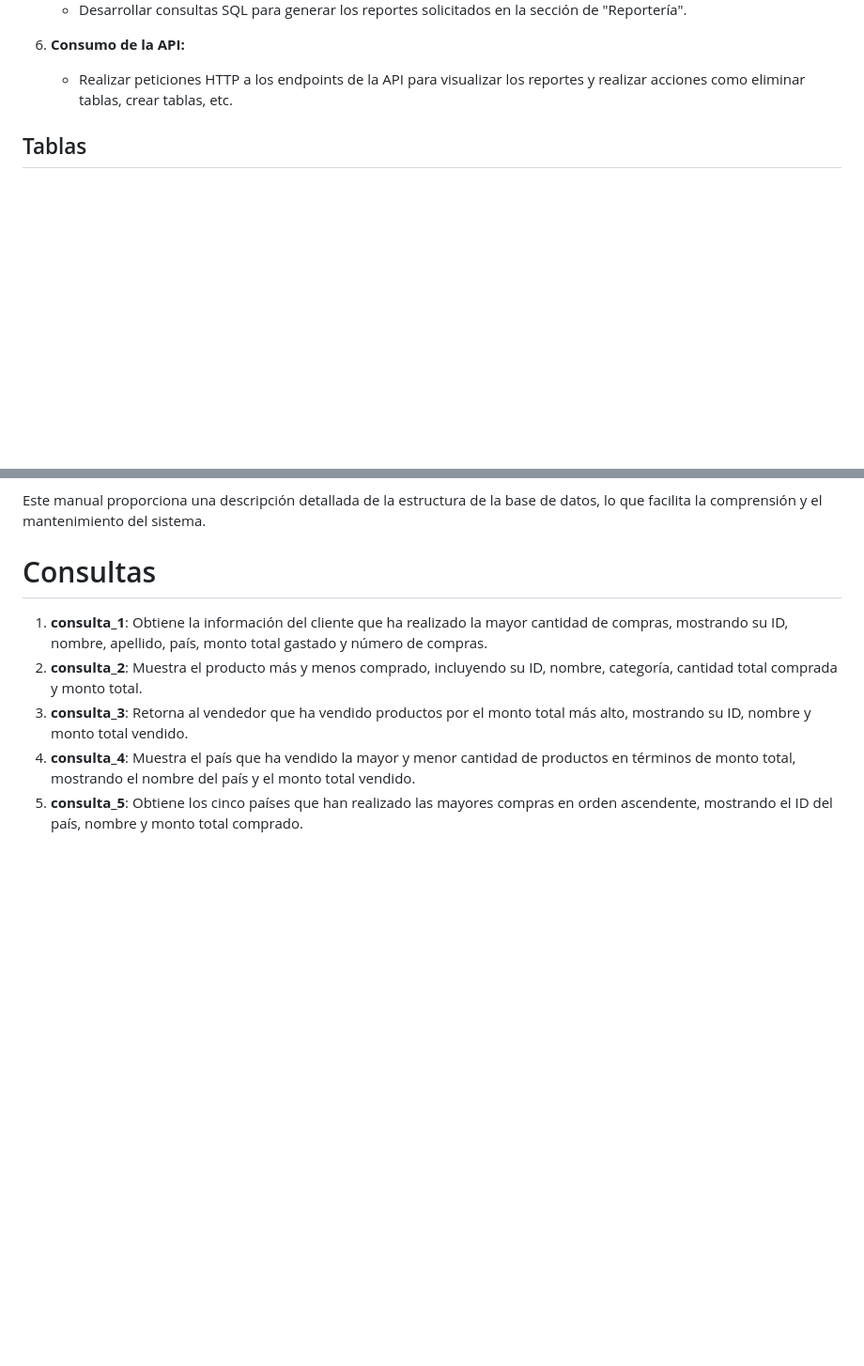
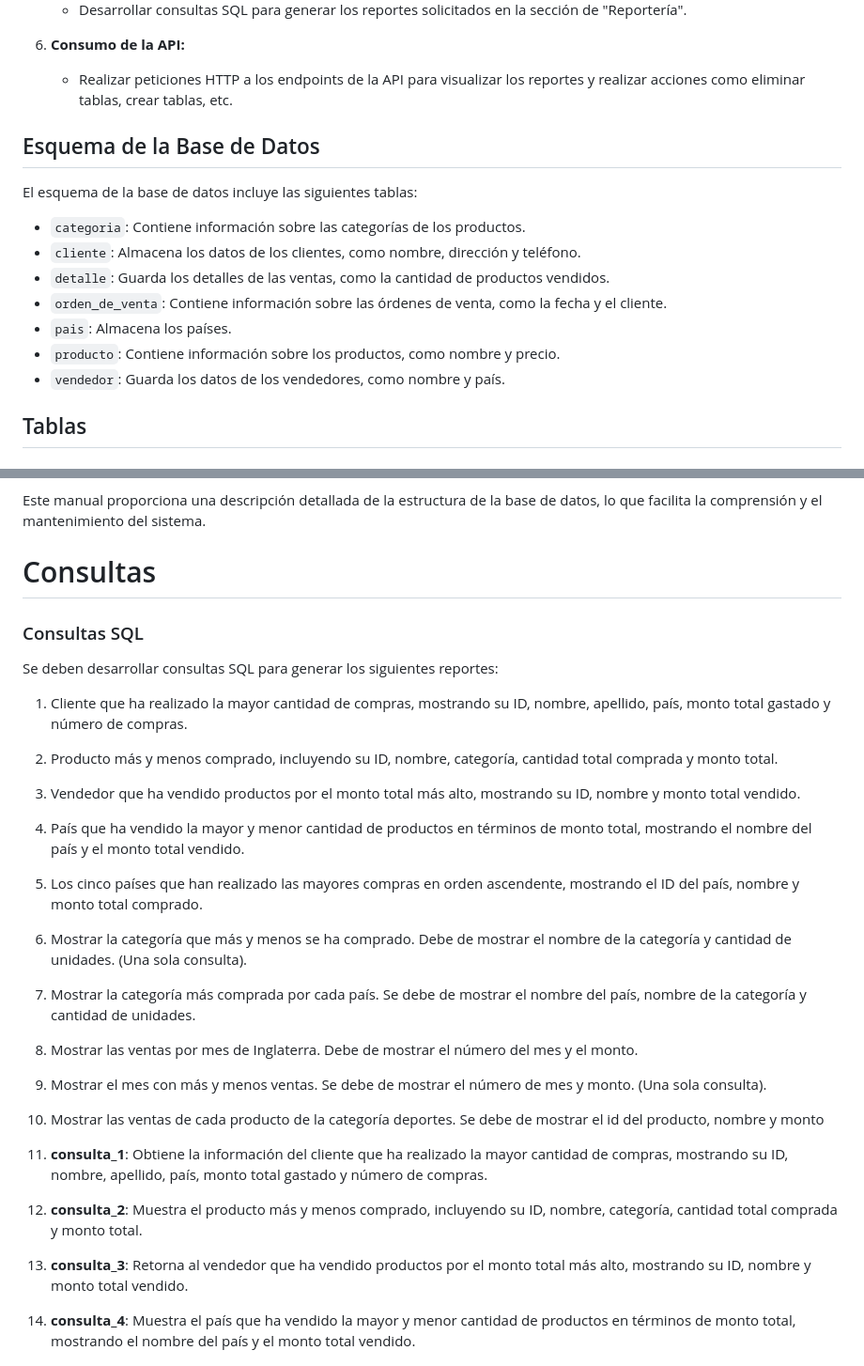
Before and after one commit to isabh17/bases-de-datos-oracle, a Markdown page: Proyecto1/README.md, 2 parts joined by grey strips. Shown at 94% size. Drawn GitHub-style; blank space fills up the shorter version.

Commit message:
Proyecto Terminado

```diff
--- a/Proyecto1/README.md
+++ b/Proyecto1/README.md
@@ -49,6 +49,18 @@ En este manual técnico se describe el proceso para el desarrollo del Proyecto #
 
 6. **Consumo de la API:**
    - Realizar peticiones HTTP a los endpoints de la API para visualizar los reportes y realizar acciones como eliminar tablas, crear tablas, etc.
+
+## Esquema de la Base de Datos
+
+El esquema de la base de datos incluye las siguientes tablas:
+
+- `categoria`: Contiene información sobre las categorías de los productos.
+- `cliente`: Almacena los datos de los clientes, como nombre, dirección y teléfono.
+- `detalle`: Guarda los detalles de las ventas, como la cantidad de productos vendidos.
+- `orden_de_venta`: Contiene información sobre las órdenes de venta, como la fecha y el cliente.
+- `pais`: Almacena los países.
+- `producto`: Contiene información sobre los productos, como nombre y precio.
+- `vendedor`: Guarda los datos de los vendedores, como nombre y país.
 
 ## Tablas
 
@@ -111,6 +123,20 @@ En este manual técnico se describe el proceso para el desarrollo del Proyecto #
 Este manual proporciona una descripción detallada de la estructura de la base de datos, lo que facilita la comprensión y el mantenimiento del sistema.
 
 # Consultas
+### Consultas SQL
+
+Se deben desarrollar consultas SQL para generar los siguientes reportes:
+
+1. Cliente que ha realizado la mayor cantidad de compras, mostrando su ID, nombre, apellido, país, monto total gastado y número de compras.
+2. Producto más y menos comprado, incluyendo su ID, nombre, categoría, cantidad total comprada y monto total.
+3. Vendedor que ha vendido productos por el monto total más alto, mostrando su ID, nombre y monto total vendido.
+4. País que ha vendido la mayor y menor cantidad de productos en términos de monto total, mostrando el nombre del país y el monto total vendido.
+5. Los cinco países que han realizado las mayores compras en orden ascendente, mostrando el ID del país, nombre y monto total comprado.
+6. Mostrar la categoría que más y menos se ha comprado. Debe de mostrar el nombre de la categoría y cantidad de unidades. (Una sola consulta).
+7. Mostrar la categoría más comprada por cada país. Se debe de mostrar el nombre del país, nombre de la categoría y cantidad de unidades.
+8. Mostrar las ventas por mes de Inglaterra. Debe de mostrar el número del mes y el monto.
+9. Mostrar el mes con más y menos ventas. Se debe de mostrar el número de mes y monto. (Una sola consulta).
+10. Mostrar las ventas de cada producto de la categoría deportes. Se debe de mostrar el id del producto, nombre y monto
 
 1. **consulta_1**: Obtiene la información del cliente que ha realizado la mayor cantidad de compras, mostrando su ID, nombre, apellido, país, monto total gastado y número de compras.
 2. **consulta_2**: Muestra el producto más y menos comprado, incluyendo su ID, nombre, categoría, cantidad total comprada y monto total.
```
